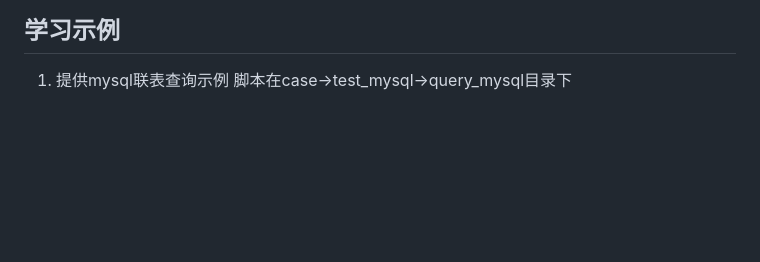
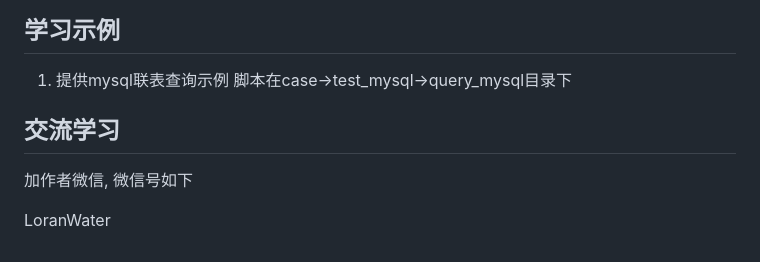
Before and after one commit to WaterLoran/LoranTest, a Markdown page: README.md, the part around the change. GitHub-like rendering; blank space fills up the shorter version.

Commit message:
新增微信联系方式

```diff
--- a/README.md
+++ b/README.md
@@ -61,3 +61,9 @@
 
 1. 提供mysql联表查询示例
    脚本在case->test_mysql->query_mysql目录下
+
+## 交流学习
+
+加作者微信, 微信号如下
+
+LoranWater
```
